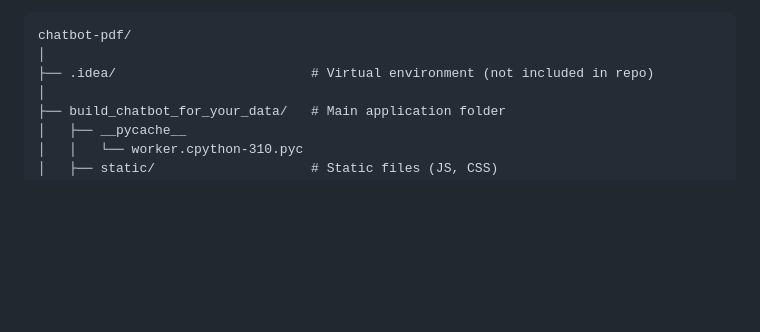
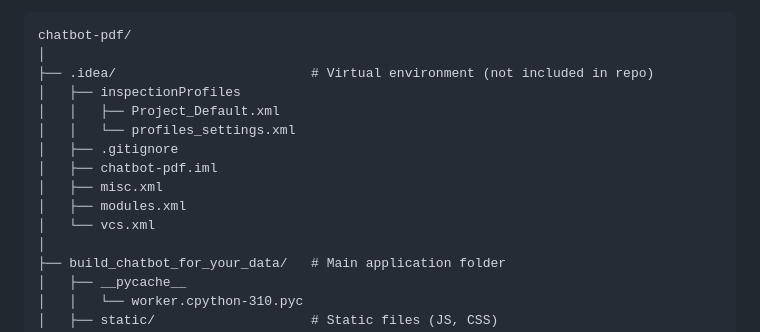
Before and after one commit to johnnietse/localLLM-pdf-chatbot, a Markdown page: README.md, the part around the change. Rendered like a GitHub page; blank space fills up the shorter version.

```diff
--- a/README.md
+++ b/README.md
@@ -97,6 +97,14 @@ curl -Uri "https://huggingface.co/TheBloke/TinyLlama-1.1B-Chat-v1.0-GGUF/resolve
 chatbot-pdf/
 │
 ├── .idea/                         # Virtual environment (not included in repo)
+│   ├── inspectionProfiles
+│   │   ├── Project_Default.xml
+│   │   └── profiles_settings.xml
+│   ├── .gitignore
+│   ├── chatbot-pdf.iml
+│   ├── misc.xml
+│   ├── modules.xml
+│   └── vcs.xml
 │
 ├── build_chatbot_for_your_data/   # Main application folder
 │   ├── __pycache__
```
